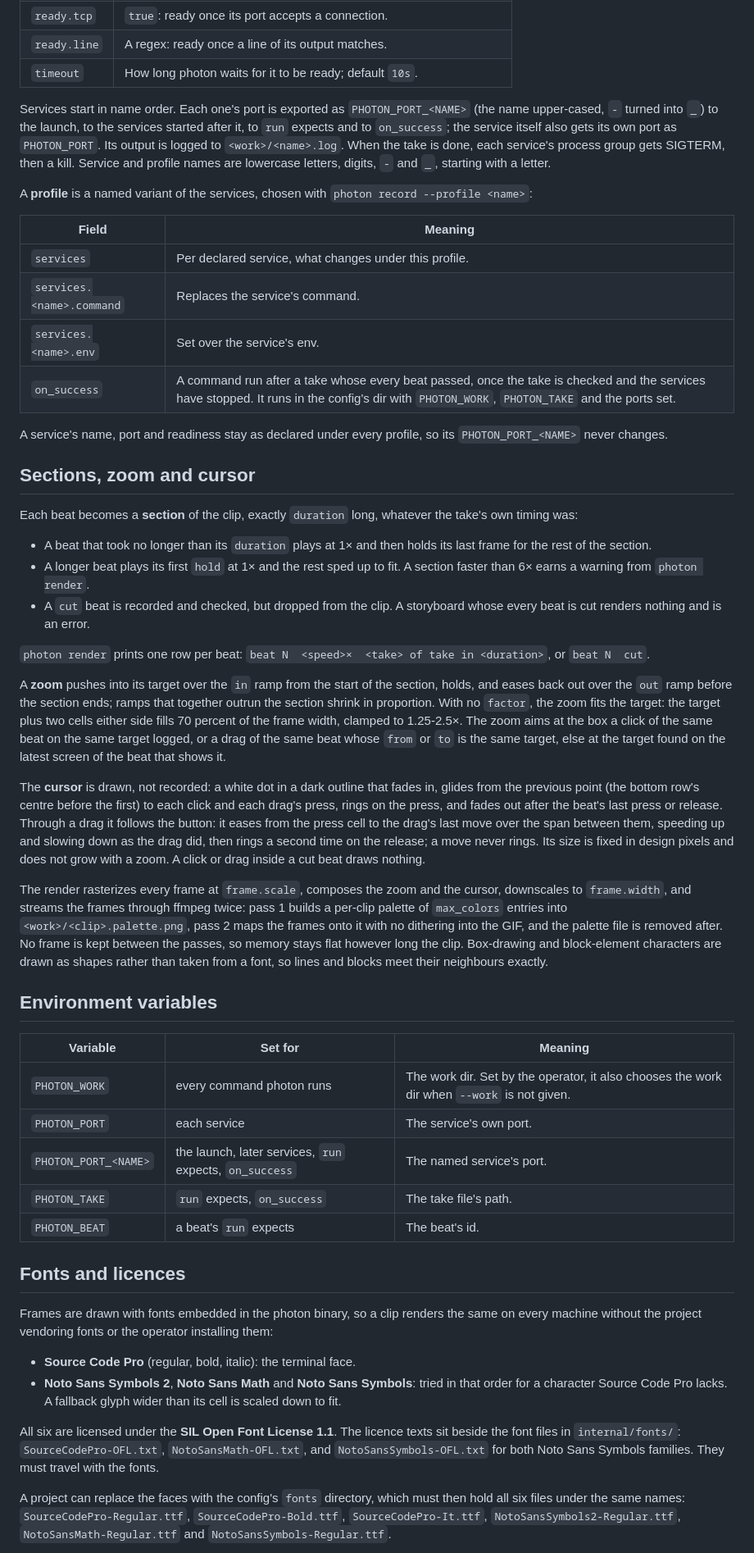
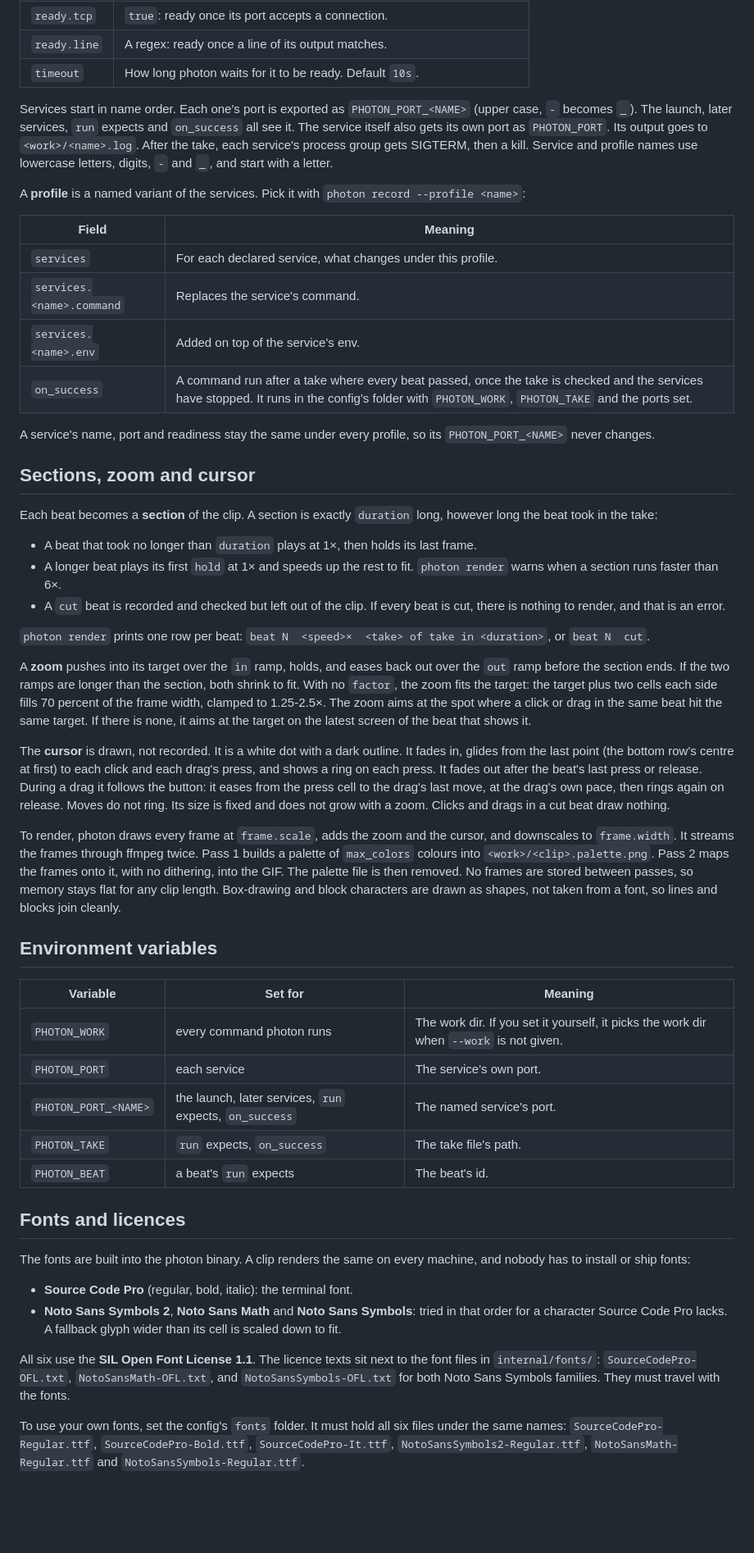
Before and after one commit to airiclenz/photon, a Markdown page: README.md, the part around one of its changes. Shown at 82% size. Rendered like a GitHub page; blank space fills up the shorter version.

```diff
--- a/README.md
+++ b/README.md
@@ -453,68 +486,65 @@ as a fake backend the filmed program talks to.
 | `ready.tcp` | `true`: ready once its port accepts a connection. |
 | `ready.line` | A regex: ready once a line of its output matches. |
-| `timeout` | How long photon waits for it to be ready; default `10s`. |
+| `timeout` | How long photon waits for it to be ready. Default `10s`. |
 
-Services start in name order. Each one's port is exported as `PHOTON_PORT_<NAME>` (the name
-upper-cased, `-` turned into `_`) to the launch, to the services started after it, to `run`
-expects and to `on_success`; the service itself also gets its own port as `PHOTON_PORT`. Its
-output is logged to `<work>/<name>.log`. When the take is done, each service's process group gets
-SIGTERM, then a kill. Service and profile names are lowercase letters, digits, `-` and `_`,
-starting with a letter.
+Services start in name order. Each one's port is exported as `PHOTON_PORT_<NAME>` (upper case,
+`-` becomes `_`). The launch, later services, `run` expects and `on_success` all see it. The
+service itself also gets its own port as `PHOTON_PORT`. Its output goes to `<work>/<name>.log`.
+After the take, each service's process group gets SIGTERM, then a kill. Service and profile names
+use lowercase letters, digits, `-` and `_`, and start with a letter.
 
-A **profile** is a named variant of the services, chosen with `photon record --profile <name>`:
+A **profile** is a named variant of the services. Pick it with `photon record --profile <name>`:
 
 | Field | Meaning |
 | --- | --- |
-| `services` | Per declared service, what changes under this profile. |
+| `services` | For each declared service, what changes under this profile. |
 | `services.<name>.command` | Replaces the service's command. |
-| `services.<name>.env` | Set over the service's env. |
-| `on_success` | A command run after a take whose every beat passed, once the take is checked and the services have stopped. It runs in the config's dir with `PHOTON_WORK`, `PHOTON_TAKE` and the ports set. |
+| `services.<name>.env` | Added on top of the service's env. |
+| `on_success` | A command run after a take where every beat passed, once the take is checked and the services have stopped. It runs in the config's folder with `PHOTON_WORK`, `PHOTON_TAKE` and the ports set. |
 
-A service's name, port and readiness stay as declared under every profile, so its
+A service's name, port and readiness stay the same under every profile, so its
 `PHOTON_PORT_<NAME>` never changes.
 
 ## Sections, zoom and cursor
 
-Each beat becomes a **section** of the clip, exactly `duration` long, whatever the take's own
-timing was:
+Each beat becomes a **section** of the clip. A section is exactly `duration` long, however long
+the beat took in the take:
 
-- A beat that took no longer than its `duration` plays at 1× and then holds its last frame for
-  the rest of the section.
-- A longer beat plays its first `hold` at 1× and the rest sped up to fit. A section faster than
-  6× earns a warning from `photon render`.
-- A `cut` beat is recorded and checked, but dropped from the clip. A storyboard whose every beat
-  is cut renders nothing and is an error.
+- A beat that took no longer than `duration` plays at 1×, then holds its last frame.
+- A longer beat plays its first `hold` at 1× and speeds up the rest to fit. `photon render` warns
+  when a section runs faster than 6×.
+- A `cut` beat is recorded and checked but left out of the clip. If every beat is cut, there is
+  nothing to render, and that is an error.
 
 `photon render` prints one row per beat: `beat N  <speed>×  <take> of take in <duration>`, or
 `beat N  cut`.
 
-A **zoom** pushes into its target over the `in` ramp from the start of the section, holds, and
-eases back out over the `out` ramp before the section ends; ramps that together outrun the
-section shrink in proportion. With no `factor`, the zoom fits the target: the target plus two
-cells either side fills 70 percent of the frame width, clamped to 1.25-2.5×. The zoom aims at the
-box a click of the same beat on the same target logged, or a drag of the same beat whose `from` or
-`to` is the same target, else at the target found on the latest screen of the beat that shows it.
+A **zoom** pushes into its target over the `in` ramp, holds, and eases back out over the `out`
+ramp before the section ends. If the two ramps are longer than the section, both shrink to fit.
+With no `factor`, the zoom fits the target: the target plus two cells each side fills 70 percent
+of the frame width, clamped to 1.25-2.5×. The zoom aims at the spot where a click or drag in the
+same beat hit the same target. If there is none, it aims at the target on the latest screen of
+the beat that shows it.
 
-The **cursor** is drawn, not recorded: a white dot in a dark outline that fades in, glides from
-the previous point (the bottom row's centre before the first) to each click and each drag's
-press, rings on the press, and fades out after the beat's last press or release. Through a drag
-it follows the button: it eases from the press cell to the drag's last move over the span
-between them, speeding up and slowing down as the drag did, then rings a second time on the
-release; a move never rings. Its size is fixed in design pixels and does not grow with a zoom. A
-click or drag inside a cut beat draws nothing.
+The **cursor** is drawn, not recorded. It is a white dot with a dark outline. It fades in, glides
+from the last point (the bottom row's centre at first) to each click and each drag's press, and
+shows a ring on each press. It fades out after the beat's last press or release. During a drag it
+follows the button: it eases from the press cell to the drag's last move, at the drag's own pace,
+then rings again on release. Moves do not ring. Its size is fixed and does not grow with a zoom.
+Clicks and drags in a cut beat draw nothing.
 
-The render rasterizes every frame at `frame.scale`, composes the zoom and the cursor, downscales
-to `frame.width`, and streams the frames through ffmpeg twice: pass 1 builds a per-clip palette
-of `max_colors` entries into `<work>/<clip>.palette.png`, pass 2 maps the frames onto it with no
-dithering into the GIF, and the palette file is removed after. No frame is kept between the
-passes, so memory stays flat however long the clip. Box-drawing and block-element characters are drawn as shapes rather
-than taken from a font, so lines and blocks meet their neighbours exactly.
+To render, photon draws every frame at `frame.scale`, adds the zoom and the cursor, and downscales
+to `frame.width`. It streams the frames through ffmpeg twice. Pass 1 builds a palette of
+`max_colors` colours into `<work>/<clip>.palette.png`. Pass 2 maps the frames onto it, with no
+dithering, into the GIF. The palette file is then removed. No frames are stored between passes,
+so memory stays flat for any clip length. Box-drawing and block characters are drawn as shapes,
+not taken from a font, so lines and blocks join cleanly.
 
 ## Environment variables
 
 | Variable | Set for | Meaning |
 | --- | --- | --- |
-| `PHOTON_WORK` | every command photon runs | The work dir. Set by the operator, it also chooses the work dir when `--work` is not given. |
+| `PHOTON_WORK` | every command photon runs | The work dir. If you set it yourself, it picks the work dir when `--work` is not given. |
 | `PHOTON_PORT` | each service | The service's own port. |
 | `PHOTON_PORT_<NAME>` | the launch, later services, `run` expects, `on_success` | The named service's port. |
 | `PHOTON_TAKE` | `run` expects, `on_success` | The take file's path. |
@@ -522,19 +552,18 @@ than taken from a font, so lines and blocks meet their neighbours exactly.
 
 ## Fonts and licences
 
-Frames are drawn with fonts embedded in the photon binary, so a clip renders the same on every
-machine without the project vendoring fonts or the operator installing them:
+The fonts are built into the photon binary. A clip renders the same on every machine, and nobody
+has to install or ship fonts:
 
-- **Source Code Pro** (regular, bold, italic): the terminal face.
+- **Source Code Pro** (regular, bold, italic): the terminal font.
 - **Noto Sans Symbols 2**, **Noto Sans Math** and **Noto Sans Symbols**: tried in that order for
   a character Source Code Pro lacks. A fallback glyph wider than its cell is scaled down to fit.
 
-All six are licensed under the **SIL Open Font License 1.1**. The licence texts sit beside the
-font files in `internal/fonts/`: `SourceCodePro-OFL.txt`, `NotoSansMath-OFL.txt`, and
-`NotoSansSymbols-OFL.txt` for both Noto Sans Symbols families. They must travel with the fonts.
+All six use the **SIL Open Font License 1.1**. The licence texts sit next to the font files in
+`internal/fonts/`: `SourceCodePro-OFL.txt`, `NotoSansMath-OFL.txt`, and `NotoSansSymbols-OFL.txt`
+for both Noto Sans Symbols families. They must travel with the fonts.
 
-A project can replace the faces with the config's `fonts` directory, which must then hold all six
-files under the same names: `SourceCodePro-Regular.ttf`, `SourceCodePro-Bold.ttf`,
-`SourceCodePro-It.ttf`, `NotoSansSymbols2-Regular.ttf`, `NotoSansMath-Regular.ttf` and
-`NotoSansSymbols-Regular.ttf`.
+To use your own fonts, set the config's `fonts` folder. It must hold all six files under the same
+names: `SourceCodePro-Regular.ttf`, `SourceCodePro-Bold.ttf`, `SourceCodePro-It.ttf`,
+`NotoSansSymbols2-Regular.ttf`, `NotoSansMath-Regular.ttf` and `NotoSansSymbols-Regular.ttf`.
 
```
Also changed, not shown: other parts of README.md (+257 -199 lines).
